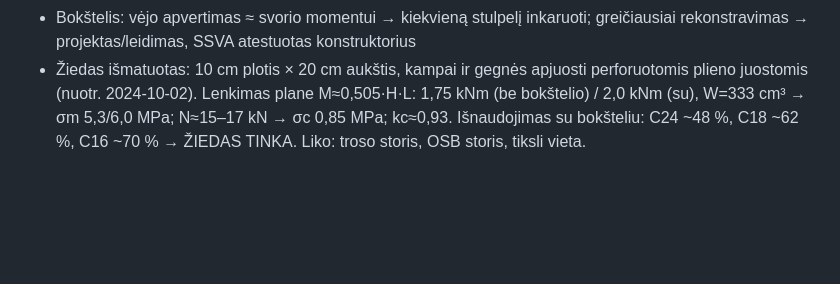
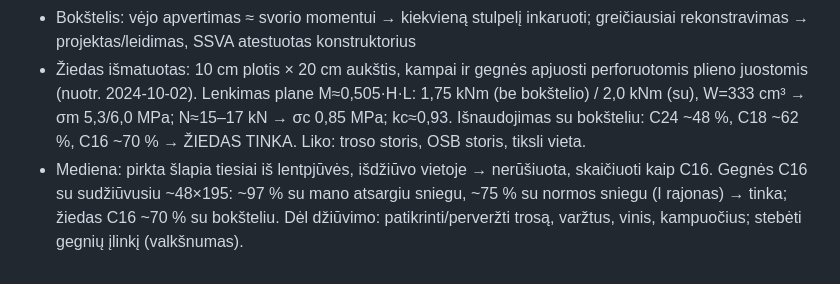
Before and after one commit to rytis2233/Sportas, a Markdown page: STOGLANGIS.md, the part around the change. Drawn GitHub-style; blank space fills up the shorter version.

Commit message:
Medienos klasė – nerūšiuota, skaičiuoti C16
Co-Authored-By: Claude Opus 5.5 <noreply@anthropic.com>
Claude-Session: https://claude.ai/code/session_01NZt1Gnh6jbXepyZAwSUY5b

```diff
--- a/STOGLANGIS.md
+++ b/STOGLANGIS.md
@@ -129,3 +129,4 @@ Prielaidos: gegnės 50×200 (patvirtinta vartotojo, C24/C18), murlotas r≈4,75
 - OSB 18 mm prie karnizo (tarpas 1,08 m) viršija 90 cm ribą
 - Bokštelis: vėjo apvertimas ≈ svorio momentui → kiekvieną stulpelį inkaruoti; greičiausiai rekonstravimas → projektas/leidimas, SSVA atestuotas konstruktorius
 - Žiedas išmatuotas: 10 cm plotis × 20 cm aukštis, kampai ir gegnės apjuosti perforuotomis plieno juostomis (nuotr. 2024-10-02). Lenkimas plane M≈0,505·H·L: 1,75 kNm (be bokštelio) / 2,0 kNm (su), W=333 cm³ → σm 5,3/6,0 MPa; N≈15–17 kN → σc 0,85 MPa; kc≈0,93. Išnaudojimas su bokšteliu: C24 ~48 %, C18 ~62 %, C16 ~70 % → ŽIEDAS TINKA. Liko: troso storis, OSB storis, tiksli vieta.
+- Mediena: pirkta šlapia tiesiai iš lentpjūvės, išdžiūvo vietoje → nerūšiuota, skaičiuoti kaip C16. Gegnės C16 su sudžiūvusiu ~48×195: ~97 % su mano atsargiu sniegu, ~75 % su normos sniegu (I rajonas) → tinka; žiedas C16 ~70 % su bokšteliu. Dėl džiūvimo: patikrinti/perveržti trosą, varžtus, vinis, kampuočius; stebėti gegnių įlinkį (valkšnumas).
```
